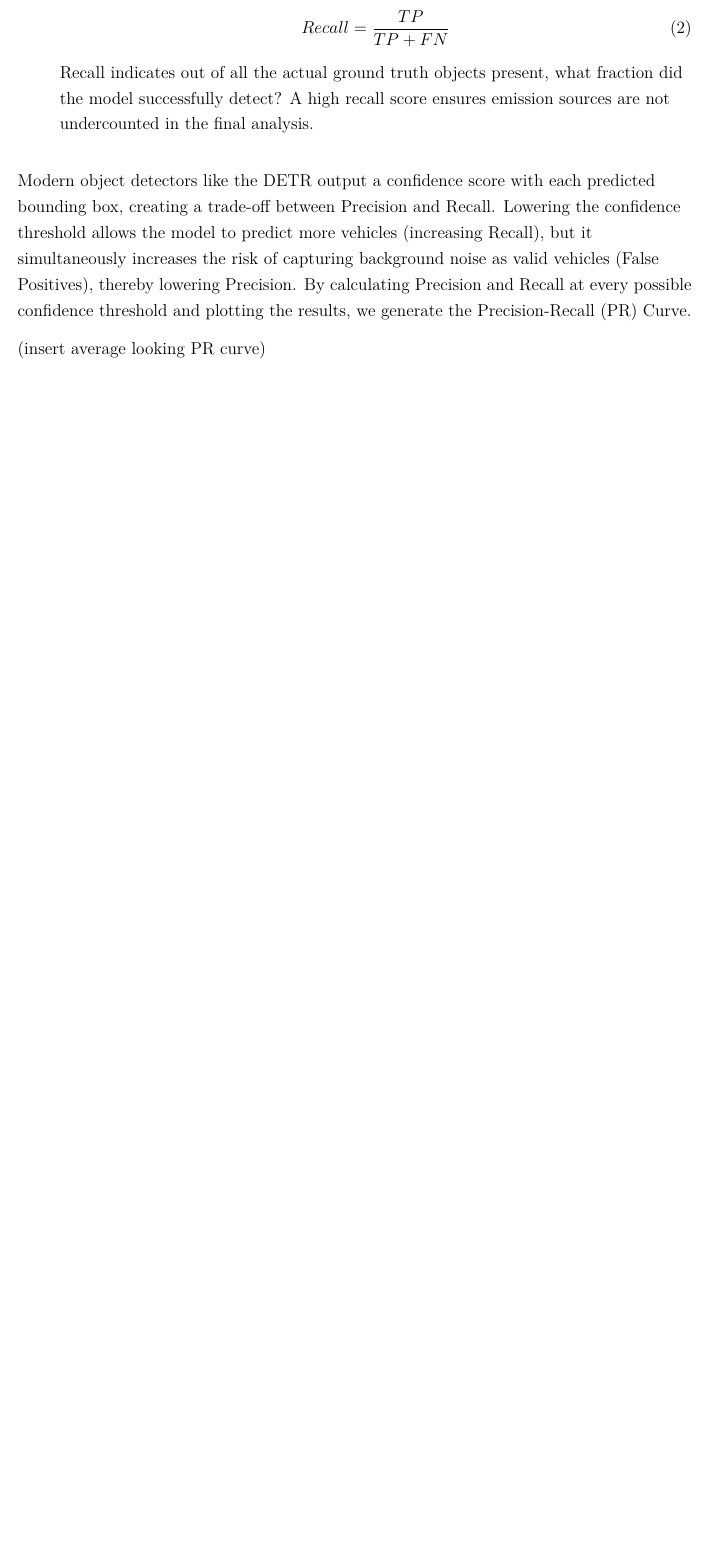
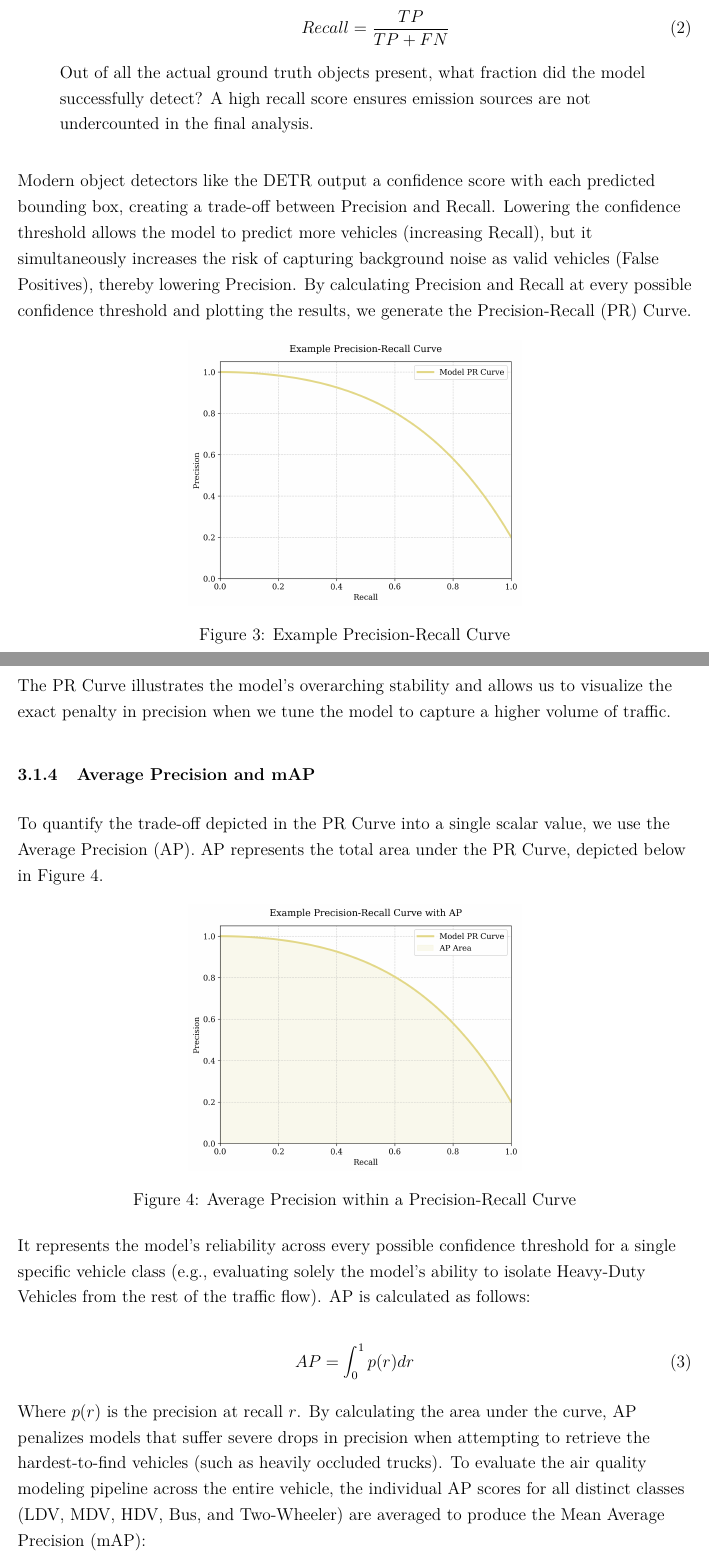
Before and after one commit to Aidan4478D/masters, a LaTeX paper (report/src/main.tex, which reads report/src/chapters/methodology.tex): part of page 14 of 16 before the commit and two parts of pages 14 and 15 of 17 after it, the two joined at a grey line, cut so that both start at the same text, the shorter picture padded with empty space. Compiled offline with pdfLaTeX.

Commit message:
Added PR curve, AP, and mAP

```diff
--- a/report/src/chapters/methodology.tex
+++ b/report/src/chapters/methodology.tex
@@ -122,7 +122,7 @@ urban traffic.
     Recall = \frac{TP}{TP + FN}
     \end{equation}
 
-    Recall indicates out of all the actual ground truth objects present, what
+    Out of all the actual ground truth objects present, what
     fraction did the model successfully detect? A high recall score ensures
     emission sources are not undercounted in the final analysis.
 \end{itemize}
@@ -136,4 +136,46 @@ lowering Precision. By calculating Precision and Recall at every possible
 confidence threshold and plotting the results, we generate the Precision-Recall
 (PR) Curve.
 
-(insert average looking PR curve)
+\begin{figure}[!htbp]
+    \centering
+    \includegraphics[height=6.5cm]{figures/methodology/4_2_example_pr_curve.png}
+    \caption{Example Precision-Recall Curve}
+    \label{fig:ex_pr_curve}
+\end{figure}
+
+The PR Curve illustrates the model's overarching stability and allows us to
+visualize the exact penalty in precision when we tune the model to capture a
+higher volume of traffic.
+
+\subsubsection{Average Precision and mAP}
+
+To quantify the trade-off depicted in the PR Curve into a single scalar value,
+we use the Average Precision (AP). AP represents the total area under the PR
+Curve, depicted below in Figure~\ref{fig:ex_pr_curve_ap}.
+
+\begin{figure}[!htbp]
+    \centering
+    \includegraphics[height=6.5cm]{figures/methodology/4_2_example_pr_curve_ap.png}
+    \caption{Average Precision within a Precision-Recall Curve}
+    \label{fig:ex_pr_curve_ap}
+\end{figure}
+
+It represents the model's reliability across every possible confidence
+threshold for a single specific vehicle class (e.g., evaluating solely the
+model's ability to isolate Heavy-Duty Vehicles from the rest of the traffic
+flow). AP is calculated as follows:
+
+\begin{equation}
+AP = \int_{0}^{1} p(r) dr
+\end{equation}
+
+Where $p(r)$ is the precision at recall $r$. By calculating the area under the
+curve, AP penalizes models that suffer severe drops in precision when attempting
+to retrieve the hardest-to-find vehicles (such as heavily occluded trucks).
+To evaluate the air quality modeling pipeline across the entire vehicle, the
+individual AP scores for all distinct classes (LDV, MDV, HDV, Bus, and
+Two-Wheeler) are averaged to produce the Mean Average Precision (mAP):
+
+\begin{equation}
+mAP = \frac{1}{N} \sum_{i=1}^{N} AP_i
+\end{equation}
```
Also changed, not shown: report/src/figures/methodology/4_2_example_pr_curve.png (added), report/src/figures/methodology/4_2_example_pr_curve_ap.png (added), report/src/chapters/methodology.tex (4 more changed lines), 7 other files.
